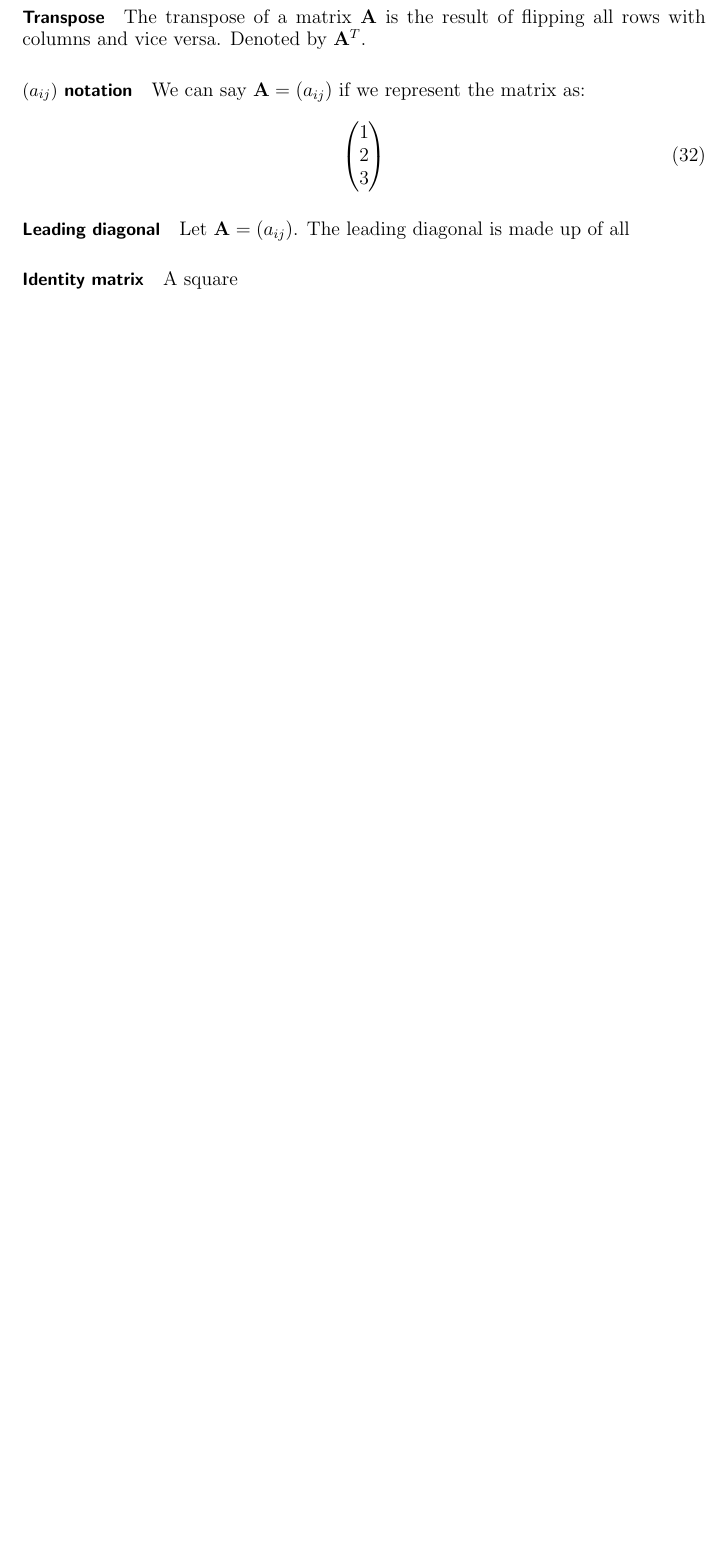
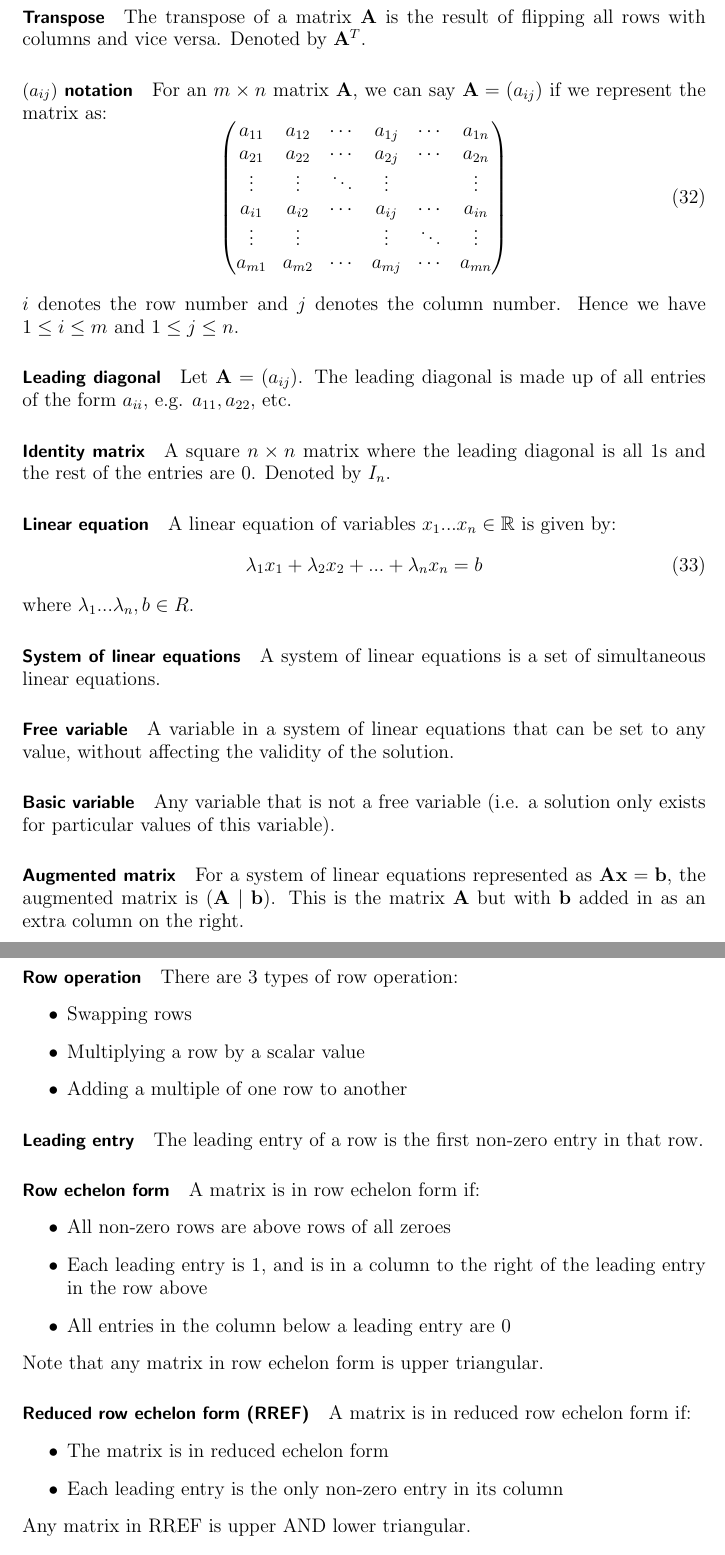
Before and after one commit to fawazshah/jmc-first-year-maths, a LaTeX document (M1J1/M1J1-summary-notes.tex): part of page 11 of 11 before the commit and two parts of pages 11 and 12 of 13 after it, the two joined at a grey line, cut so that both start at the same text, the shorter picture padded with empty space. Compiled offline with pdfLaTeX.

Commit message:
added all m1j1 defs

```diff
--- a/M1J1/M1J1-summary-notes.tex
+++ b/M1J1/M1J1-summary-notes.tex
@@ -377,15 +377,72 @@ An $ m \times n $ matrix with all entries 0. Denoted by $ \vec{0}_{m \times n} $
 The transpose of a matrix $ \vec{A} $ is the result of flipping all rows with columns and vice versa. Denoted by $ \vec{A}^{T} $.
 
 \paragraph{$ (a_{ij}) $ notation}
-We can say $ \vec{A} = (a_{ij}) $ if we represent the matrix as:
+For an $ m \times n $ matrix $ \vec{A} $, we can say $ \vec{A} = (a_{ij}) $ if we represent the matrix as:
 \begin{equation}
 \begin{pmatrix}
-1 \\ 2 \\ 3
+a_{11} & a_{12} & \cdots & a_{1j} & \cdots & a_{1n} \\
+a_{21} & a_{22} & \cdots & a_{2j} & \cdots & a_{2n} \\
+\vdots & \vdots & \ddots & \vdots &        & \vdots \\
+a_{i1} & a_{i2} & \cdots & a_{ij} & \cdots & a_{in} \\
+\vdots & \vdots &        & \vdots & \ddots & \vdots \\
+a_{m1} & a_{m2} & \cdots & a_{mj} & \cdots & a_{mn}
 \end{pmatrix}
 \end{equation}
+\\
+$ i $ denotes the row number and $ j $ denotes the column number. Hence we have $ 1 \leq i \leq m $ and $ 1 \leq j \leq n $.
 
 \paragraph{Leading diagonal}
-Let $ \vec{A} = (a_{ij}) $. The leading diagonal is made up of all
+Let $ \vec{A} = (a_{ij}) $. The leading diagonal is made up of all entries of the form $ a_{ii} $, e.g. $ a_{11}, a_{22}, $ etc.
 
 \paragraph{Identity matrix}
-A square
+A square $ n \times n $ matrix where the leading diagonal is all $ 1 $s and the rest of the entries are $ 0 $. Denoted by $ I_{n} $.
+
+\paragraph{Linear equation}
+A linear equation of variables $ x_{1}...x_{n} \in \R $ is given by:
+\begin{equation}
+\lambda_{1} x_{1} + \lambda_{2} x_{2} + ... + \lambda_{n} x_{n} = b
+\end{equation}
+where $ \lambda_{1} ... \lambda_{n}, b \in R $.
+
+\paragraph{System of linear equations}
+A system of linear equations is a set of simultaneous linear equations.
+
+\paragraph{Free variable}
+A variable in a system of linear equations that can be set to any value, without affecting the validity of the solution.
+
+\paragraph{Basic variable}
+Any variable that is not a free variable (i.e. a solution only exists for particular values of this variable).
+
+\paragraph{Augmented matrix}
+For a system of linear equations represented as $ \vec{A} \vec{x} = \vec{b} $, the augmented matrix is $ (\vec{A} \ | \ \vec{b}) $. This is the matrix $ \vec{A} $ but with $ \vec{b} $ added in as an extra column on the right.
+
+\paragraph{Row operation}
+There are 3 types of row operation:
+\begin{itemize}
+\item Swapping rows
+\item Multiplying a row by a scalar value
+\item Adding a multiple of one row to another
+\end{itemize}
+
+\paragraph{Leading entry}
+The leading entry of a row is the first non-zero entry in that row.
+
+\paragraph{Row echelon form}
+A matrix is in row echelon form if:
+\begin{itemize}
+\item All non-zero rows are above rows of all zeroes
+\item Each leading entry is $ 1 $, and is in a column to the right of the leading entry in the row above
+\item All entries in the column below a leading entry are $ 0 $
+\end{itemize}
+Note that any matrix in row echelon form is upper triangular.
+
+\paragraph{Reduced row echelon form (RREF)}
+A matrix is in reduced row echelon form if:
+\begin{itemize}
+\item The matrix is in reduced echelon form
+\item Each leading entry is the only non-zero entry in its column
+\end{itemize}
+Any matrix in RREF is upper AND lower triangular.
+
+\paragraph{Upper triangular}
+A matrix is upper triangular if $ a_{ij} = 0 $ for $ i > j $.
```
Also changed, not shown: M1J1/M1J1-summary-notes.pdf, M1J1/M1J1-summary-notes.tex (48 more changed lines).
